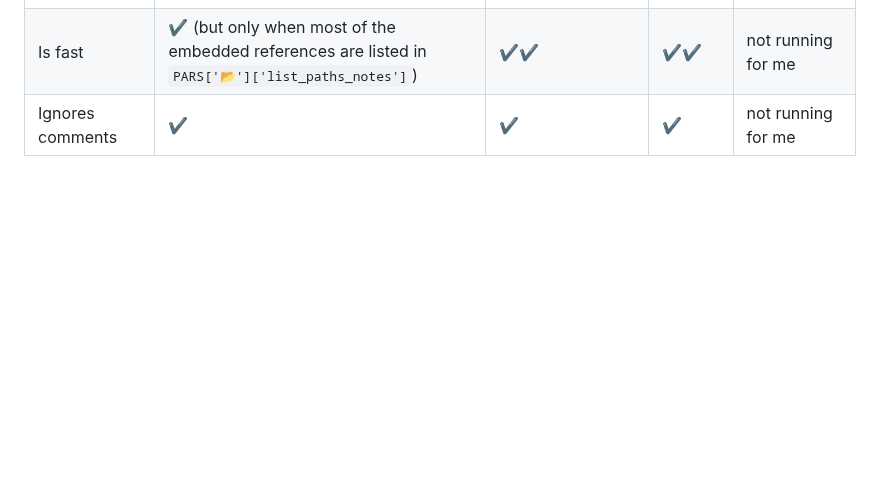
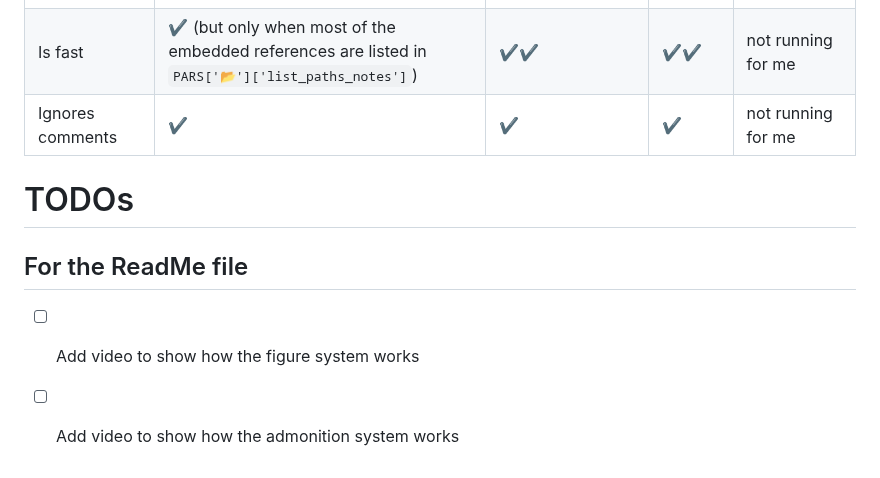
Before and after one commit to MariosGkMeng/Straightforward-Obsidian2Latex, a Markdown page: README.md, the part around the change. Rendered like a GitHub page; blank space fills up the shorter version.

```diff
--- a/README.md
+++ b/README.md
@@ -214,3 +214,8 @@ https://github.com/MariosGkMeng/Straightforward-Obsidian2Latex/assets/61937432/9
 | Equation referencing | ✔ | ❌ (seems to not be working) | ❌ | not running for me |
 | Is fast | ✔ (but only when most of the embedded references are listed in `PARS['📂']['list_paths_notes']`) | ✔✔ | ✔✔ | not running for me |
 | Ignores comments | ✔ | ✔ | ✔ | not running for me |
+
+# TODOs
+## For the ReadMe file
+- [ ] Add video to show how the figure system works
+- [ ] Add video to show how the admonition system works
```
